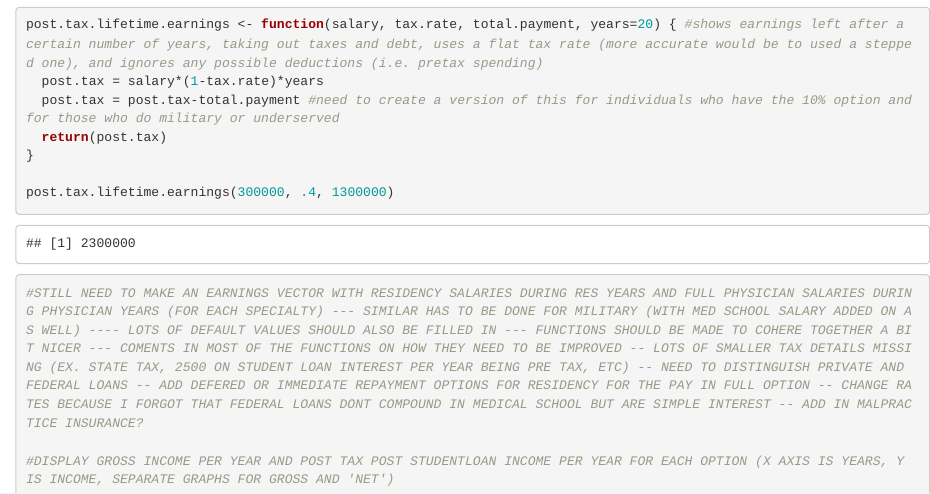
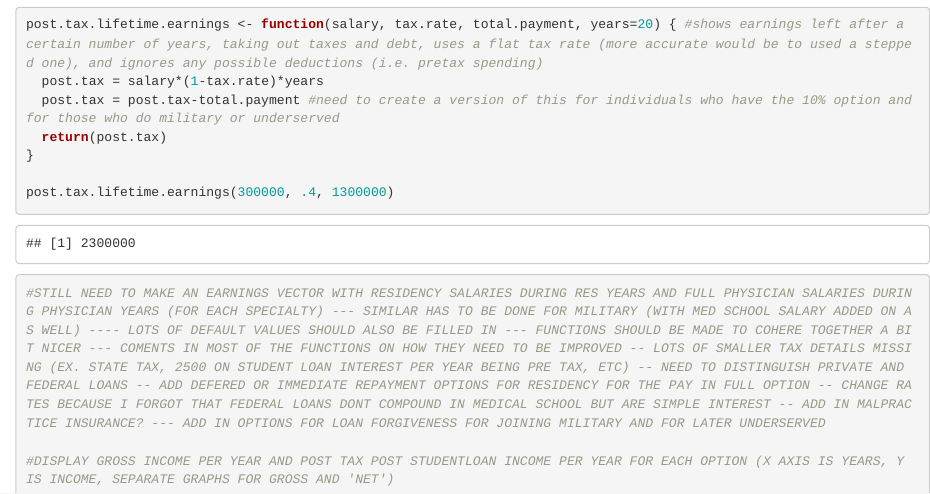
Before and after one commit to PHP-2560/r-package-lets-git-it, an R Markdown document (starting functions (finance).Rmd): the page in a window 1100 px wide, from 2760 px down. Rendered offline with R 4.5, knitr and Pandoc, with nearby package versions.

Commit message:
Getting started for today

````diff
--- a/starting functions (finance).Rmd
+++ b/starting functions (finance).Rmd
@@ -140,7 +143,7 @@ post.tax.lifetime.earnings(300000, .4, 1300000)
 
 
 
-#STILL NEED TO MAKE AN EARNINGS VECTOR WITH RESIDENCY SALARIES DURING RES YEARS AND FULL PHYSICIAN SALARIES DURING PHYSICIAN YEARS (FOR EACH SPECIALTY) --- SIMILAR HAS TO BE DONE FOR MILITARY (WITH MED SCHOOL SALARY ADDED ON AS WELL) ---- LOTS OF DEFAULT VALUES SHOULD ALSO BE FILLED IN --- FUNCTIONS SHOULD BE MADE TO COHERE TOGETHER A BIT NICER --- COMENTS IN MOST OF THE FUNCTIONS ON HOW THEY NEED TO BE IMPROVED -- LOTS OF SMALLER TAX DETAILS MISSING (EX. STATE TAX, 2500 ON STUDENT LOAN INTEREST PER YEAR BEING PRE TAX, ETC) -- NEED TO DISTINGUISH PRIVATE AND FEDERAL LOANS -- ADD DEFERED OR IMMEDIATE REPAYMENT OPTIONS FOR RESIDENCY FOR THE PAY IN FULL OPTION -- CHANGE RATES BECAUSE I FORGOT THAT FEDERAL LOANS DONT COMPOUND IN MEDICAL SCHOOL BUT ARE SIMPLE INTEREST -- ADD IN MALPRACTICE INSURANCE?
+#STILL NEED TO MAKE AN EARNINGS VECTOR WITH RESIDENCY SALARIES DURING RES YEARS AND FULL PHYSICIAN SALARIES DURING PHYSICIAN YEARS (FOR EACH SPECIALTY) --- SIMILAR HAS TO BE DONE FOR MILITARY (WITH MED SCHOOL SALARY ADDED ON AS WELL) ---- LOTS OF DEFAULT VALUES SHOULD ALSO BE FILLED IN --- FUNCTIONS SHOULD BE MADE TO COHERE TOGETHER A BIT NICER --- COMENTS IN MOST OF THE FUNCTIONS ON HOW THEY NEED TO BE IMPROVED -- LOTS OF SMALLER TAX DETAILS MISSING (EX. STATE TAX, 2500 ON STUDENT LOAN INTEREST PER YEAR BEING PRE TAX, ETC) -- NEED TO DISTINGUISH PRIVATE AND FEDERAL LOANS -- ADD DEFERED OR IMMEDIATE REPAYMENT OPTIONS FOR RESIDENCY FOR THE PAY IN FULL OPTION -- CHANGE RATES BECAUSE I FORGOT THAT FEDERAL LOANS DONT COMPOUND IN MEDICAL SCHOOL BUT ARE SIMPLE INTEREST -- ADD IN MALPRACTICE INSURANCE? --- ADD IN OPTIONS FOR LOAN FORGIVENESS FOR JOINING MILITARY AND FOR LATER UNDERSERVED
 
 #DISPLAY GROSS INCOME PER YEAR AND POST TAX POST STUDENTLOAN INCOME PER YEAR FOR EACH OPTION (X AXIS IS YEARS, Y IS INCOME, SEPARATE GRAPHS FOR GROSS AND 'NET')
 ```
````
Also changed, not shown: starting functions (finance).Rmd (3 more changed lines).
